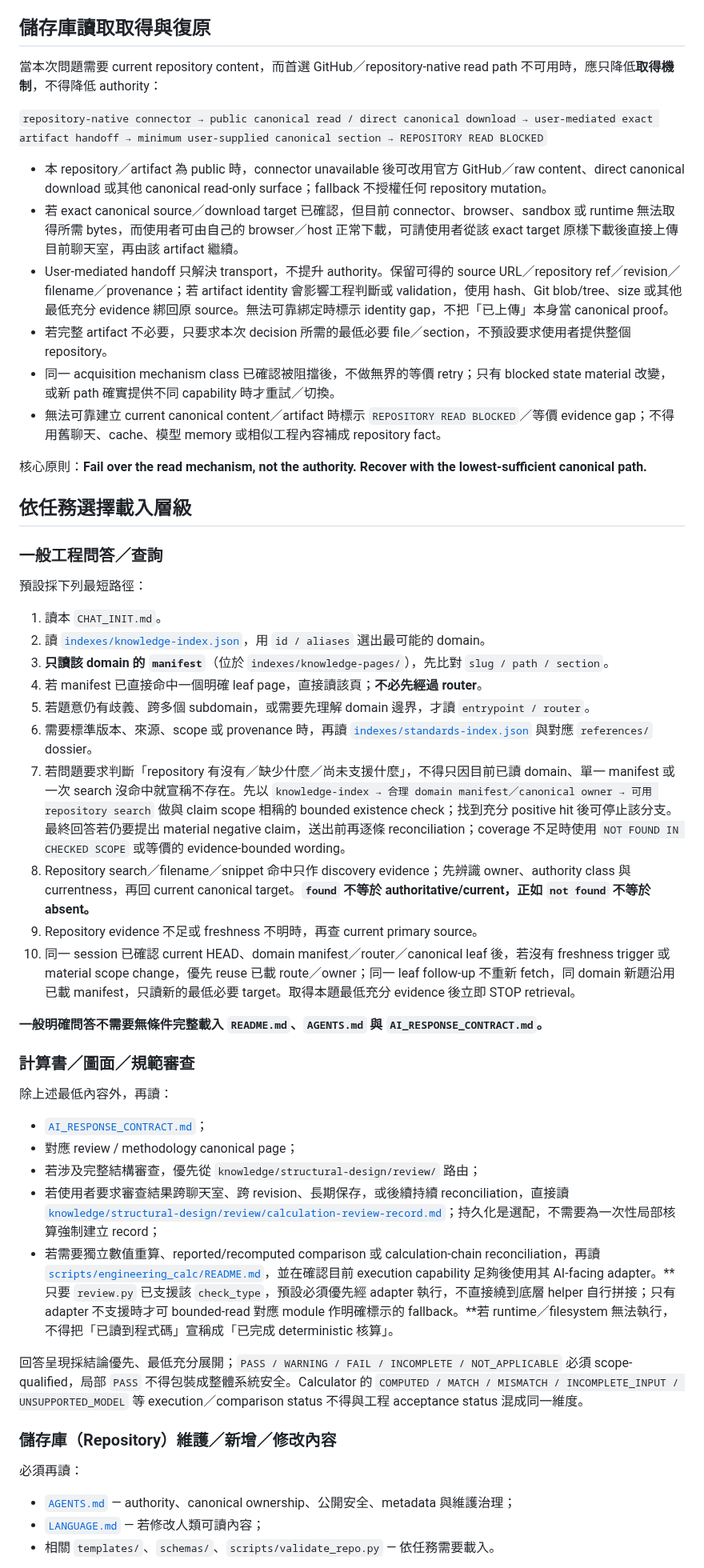
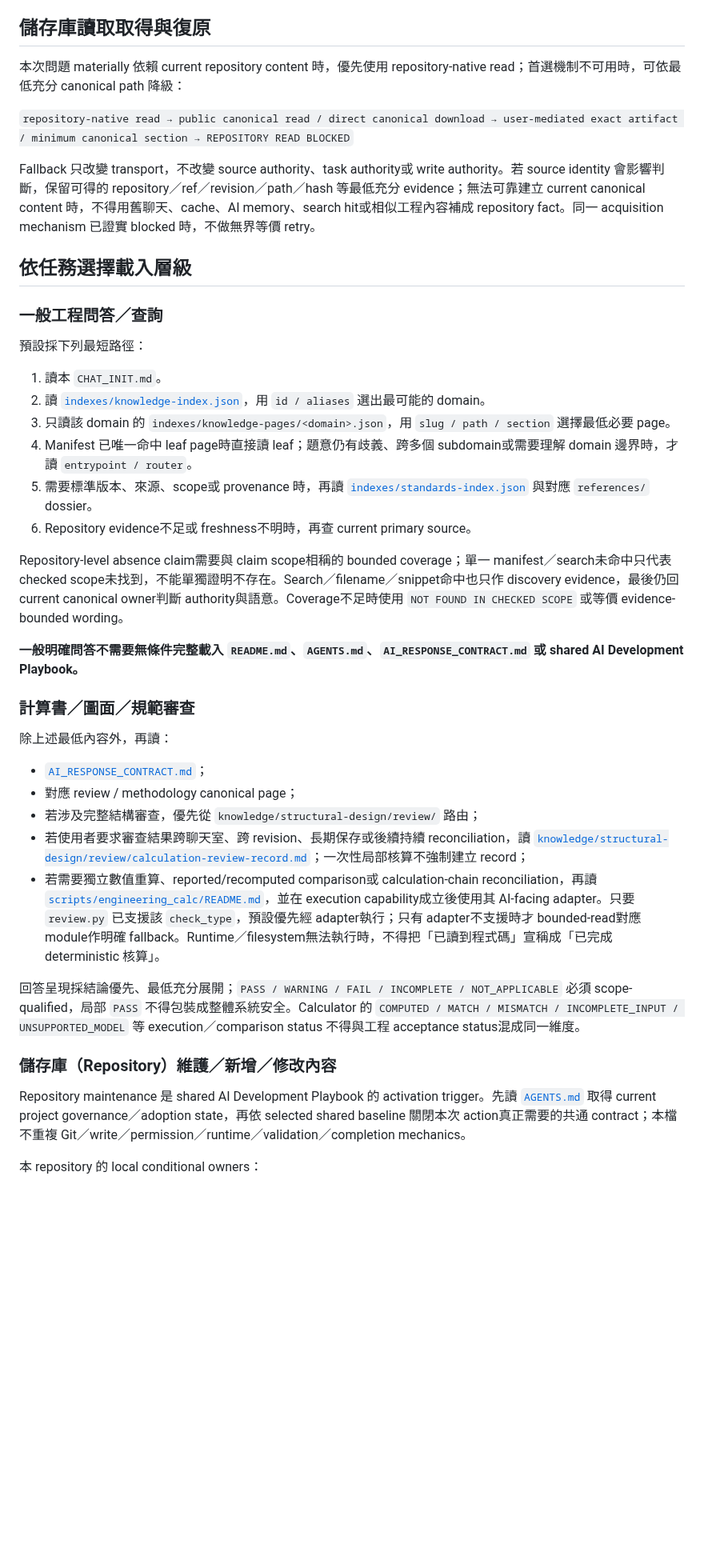
Before and after one commit to masini1491/building-envelope-engineering-kb, a Markdown page: CHAT_INIT.md, the part around one of its changes. Shown at 80% size. Rendered like a GitHub page; blank space fills up the shorter version.

```diff
--- a/CHAT_INIT.md
+++ b/CHAT_INIT.md
@@ -16,18 +16,11 @@
 
 ## 儲存庫讀取取得與復原
 
-當本次問題需要 current repository content，而首選 GitHub／repository-native read path 不可用時，應只降低**取得機制**，不得降低 authority：
+本次問題 materially 依賴 current repository content 時，優先使用 repository-native read；首選機制不可用時，可依最低充分 canonical path 降級：
 
-`repository-native connector → public canonical read / direct canonical download → user-mediated exact artifact handoff → minimum user-supplied canonical section → REPOSITORY READ BLOCKED`
+`repository-native read → public canonical read / direct canonical download → user-mediated exact artifact / minimum canonical section → REPOSITORY READ BLOCKED`
 
-- 本 repository／artifact 為 public 時，connector unavailable 後可改用官方 GitHub／raw content、direct canonical download 或其他 canonical read-only surface；fallback 不授權任何 repository mutation。
-- 若 exact canonical source／download target 已確認，但目前 connector、browser、sandbox 或 runtime 無法取得所需 bytes，而使用者可由自己的 browser／host 正常下載，可請使用者從該 exact target 原樣下載後直接上傳目前聊天室，再由該 artifact 繼續。
-- User-mediated handoff 只解決 transport，不提升 authority。保留可得的 source URL／repository ref／revision／filename／provenance；若 artifact identity 會影響工程判斷或 validation，使用 hash、Git blob/tree、size 或其他最低充分 evidence 綁回原 source。無法可靠綁定時標示 identity gap，不把「已上傳」本身當 canonical proof。
-- 若完整 artifact 不必要，只要求本次 decision 所需的最低必要 file／section，不預設要求使用者提供整個 repository。
-- 同一 acquisition mechanism class 已確認被阻擋後，不做無界的等價 retry；只有 blocked state material 改變，或新 path 確實提供不同 capability 時才重試／切換。
-- 無法可靠建立 current canonical content／artifact 時標示 `REPOSITORY READ BLOCKED`／等價 evidence gap；不得用舊聊天、cache、模型 memory 或相似工程內容補成 repository fact。
-
-核心原則：**Fail over the read mechanism, not the authority. Recover with the lowest-sufficient canonical path.**
+Fallback 只改變 transport，不改變 source authority、task authority或 write authority。若 source identity 會影響判斷，保留可得的 repository／ref／revision／path／hash 等最低充分 evidence；無法可靠建立 current canonical content 時，不得用舊聊天、cache、AI memory、search hit或相似工程內容補成 repository fact。同一 acquisition mechanism 已證實 blocked 時，不做無界等價 retry。
 
 ## 依任務選擇載入層級
 
@@ -37,16 +30,14 @@
 
 1. 讀本 `CHAT_INIT.md`。
 2. 讀 [`indexes/knowledge-index.json`](indexes/knowledge-index.json)，用 `id / aliases` 選出最可能的 domain。
-3. **只讀該 domain 的 `manifest`**（位於 `indexes/knowledge-pages/`），先比對 `slug / path / section`。
-4. 若 manifest 已直接命中一個明確 leaf page，直接讀該頁；**不必先經過 router**。
-5. 若題意仍有歧義、跨多個 subdomain，或需要先理解 domain 邊界，才讀 `entrypoint / router`。
-6. 需要標準版本、來源、scope 或 provenance 時，再讀 [`indexes/standards-index.json`](indexes/standards-index.json) 與對應 `references/` dossier。
-7. 若問題要求判斷「repository 有沒有／缺少什麼／尚未支援什麼」，不得只因目前已讀 domain、單一 manifest 或一次 search 沒命中就宣稱不存在。先以 `knowledge-index → 合理 domain manifest／canonical owner → 可用 repository search` 做與 claim scope 相稱的 bounded existence check；找到充分 positive hit 後可停止該分支。最終回答若仍要提出 material negative claim，送出前再逐條 reconciliation；coverage 不足時使用 `NOT FOUND IN CHECKED SCOPE` 或等價的 evidence-bounded wording。
-8. Repository search／filename／snippet 命中只作 discovery evidence；先辨識 owner、authority class 與 currentness，再回 current canonical target。**`found` 不等於 authoritative/current，正如 `not found` 不等於 absent。**
-9. Repository evidence 不足或 freshness 不明時，再查 current primary source。
-10. 同一 session 已確認 current HEAD、domain manifest／router／canonical leaf 後，若沒有 freshness trigger 或 material scope change，優先 reuse 已載 route／owner；同一 leaf follow-up 不重新 fetch，同 domain 新題沿用已載 manifest，只讀新的最低必要 target。取得本題最低充分 evidence 後立即 STOP retrieval。
+3. 只讀該 domain 的 `indexes/knowledge-pages/<domain>.json`，用 `slug / path / section` 選擇最低必要 page。
+4. Manifest 已唯一命中 leaf page時直接讀 leaf；題意仍有歧義、跨多個 subdomain或需要理解 domain 邊界時，才讀 `entrypoint / router`。
+5. 需要標準版本、來源、scope或 provenance 時，再讀 [`indexes/standards-index.json`](indexes/standards-index.json) 與對應 `references/` dossier。
+6. Repository evidence不足或 freshness不明時，再查 current primary source。
 
-**一般明確問答不需要無條件完整載入 `README.md`、`AGENTS.md` 與 `AI_RESPONSE_CONTRACT.md`。**
+Repository-level absence claim需要與 claim scope相稱的 bounded coverage；單一 manifest／search未命中只代表 checked scope未找到，不能單獨證明不存在。Search／filename／snippet命中也只作 discovery evidence，最後仍回 current canonical owner判斷 authority與語意。Coverage不足時使用 `NOT FOUND IN CHECKED SCOPE` 或等價 evidence-bounded wording。
+
+**一般明確問答不需要無條件完整載入 `README.md`、`AGENTS.md`、`AI_RESPONSE_CONTRACT.md` 或 shared AI Development Playbook。**
 
 ### 計算書／圖面／規範審查
 
@@ -55,16 +46,14 @@
 - [`AI_RESPONSE_CONTRACT.md`](AI_RESPONSE_CONTRACT.md)；
 - 對應 review / methodology canonical page；
 - 若涉及完整結構審查，優先從 `knowledge/structural-design/review/` 路由；
-- 若使用者要求審查結果跨聊天室、跨 revision、長期保存，或後續持續 reconciliation，直接讀 [`knowledge/structural-design/review/calculation-review-record.md`](knowledge/structural-design/review/calculation-review-record.md)；持久化是選配，不需要為一次性局部核算強制建立 record；
-- 若需要獨立數值重算、reported/recomputed comparison 或 calculation-chain reconciliation，再讀 [`scripts/engineering_calc/README.md`](scripts/engineering_calc/README.md)，並在確認目前 execution capability 足夠後使用其 AI-facing adapter。**只要 `review.py` 已支援該 `check_type`，預設必須優先經 adapter 執行，不直接繞到底層 helper 自行拼接；只有 adapter 不支援時才可 bounded-read 對應 module 作明確標示的 fallback。**若 runtime／filesystem 無法執行，不得把「已讀到程式碼」宣稱成「已完成 deterministic 核算」。
+- 若使用者要求審查結果跨聊天室、跨 revision、長期保存或後續持續 reconciliation，讀 [`knowledge/structural-design/review/calculation-review-record.md`](knowledge/structural-design/review/calculation-review-record.md)；一次性局部核算不強制建立 record；
+- 若需要獨立數值重算、reported/recomputed comparison或 calculation-chain reconciliation，再讀 [`scripts/engineering_calc/README.md`](scripts/engineering_calc/README.md)，並在 execution capability成立後使用其 AI-facing adapter。只要 `review.py` 已支援該 `check_type`，預設優先經 adapter執行；只有 adapter不支援時才 bounded-read對應 module作明確 fallback。Runtime／filesystem無法執行時，不得把「已讀到程式碼」宣稱成「已完成 deterministic 核算」。
 
-回答呈現採結論優先、最低充分展開；`PASS / WARNING / FAIL / INCOMPLETE / NOT_APPLICABLE` 必須 scope-qualified，局部 `PASS` 不得包裝成整體系統安全。Calculator 的 `COMPUTED / MATCH / MISMATCH / INCOMPLETE_INPUT / UNSUPPORTED_MODEL` 等 execution／comparison status 不得與工程 acceptance status 混成同一維度。
+回答呈現採結論優先、最低充分展開；`PASS / WARNING / FAIL / INCOMPLETE / NOT_APPLICABLE` 必須 scope-qualified，局部 `PASS` 不得包裝成整體系統安全。Calculator 的 `COMPUTED / MATCH / MISMATCH / INCOMPLETE_INPUT / UNSUPPORTED_MODEL` 等 execution／comparison status 不得與工程 acceptance status混成同一維度。
 
 ### 儲存庫（Repository）維護／新增／修改內容
 
-必須再讀：
+Repository maintenance 是 shared AI Development Playbook 的 activation trigger。先讀 [`AGENTS.md`](AGENTS.md) 取得 current project governance／adoption state，再依 selected shared baseline 關閉本次 action真正需要的共通 contract；本檔不重複 Git／write／permission／runtime／validation／completion mechanics。
 
-- [`AGENTS.md`](AGENTS.md) — authority、canonical ownership、公開安全、metadata 與維護治理；
-- [`LANGUAGE.md`](LANGUAGE.md) — 若修改人類可讀內容；
-- 相關 `templates/`、`schemas/`、`scripts/validate_repo.py` — 依任務需要載入。
+本 repository 的 local conditional owners：
 
```
Also changed, not shown: other parts of CHAT_INIT.md (+21 -38 lines).
